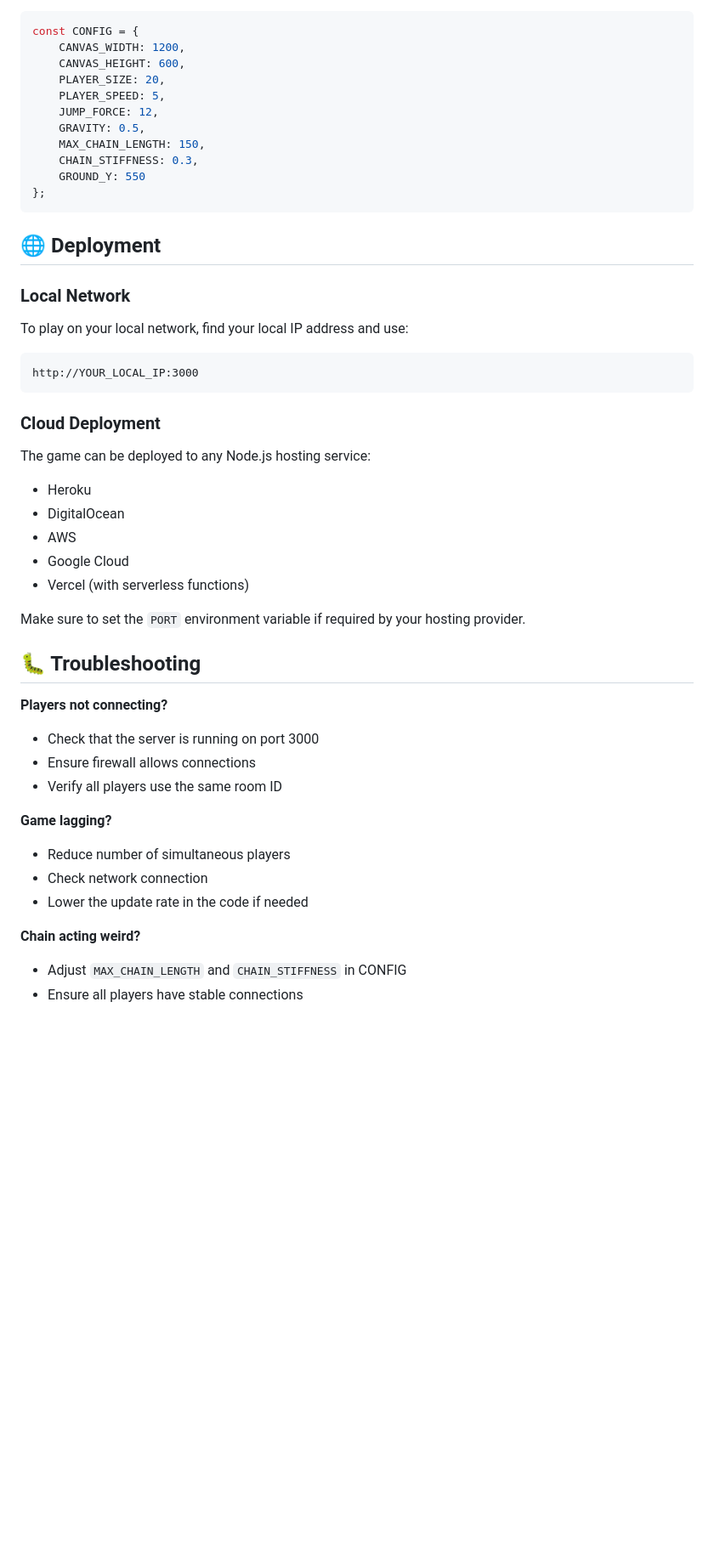
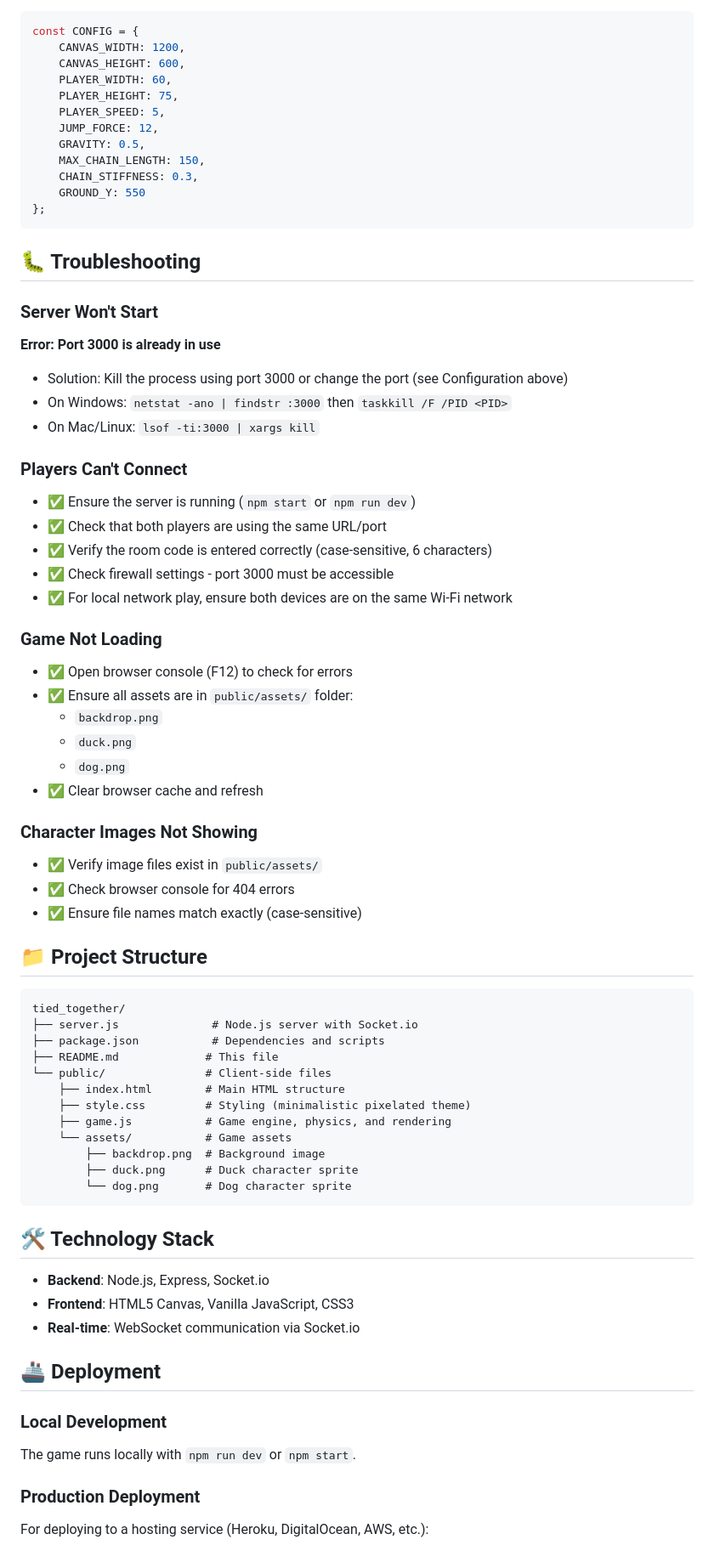
Before and after one commit to dmtrung14-misc/tied_together, a Markdown page: README.md, the part around the change printed below. Shown: that part at 85% size. GitHub-like rendering; blank space fills up the shorter version.

````diff
--- a/README.md
+++ b/README.md
@@ -126,7 +148,8 @@ You can modify game parameters in `public/game.js`:
 const CONFIG = {
     CANVAS_WIDTH: 1200,
     CANVAS_HEIGHT: 600,
-    PLAYER_SIZE: 20,
+    PLAYER_WIDTH: 60,
+    PLAYER_HEIGHT: 75,
     PLAYER_SPEED: 5,
     JUMP_FORCE: 12,
     GRAVITY: 0.5,
@@ -136,37 +159,67 @@ const CONFIG = {
 };
 ```
 
-## 🌐 Deployment
+## 🐛 Troubleshooting
 
-### Local Network
-To play on your local network, find your local IP address and use:
+### Server Won't Start
+
+**Error: Port 3000 is already in use**
+- Solution: Kill the process using port 3000 or change the port (see Configuration above)
+- On Windows: `netstat -ano | findstr :3000` then `taskkill /F /PID <PID>`
+- On Mac/Linux: `lsof -ti:3000 | xargs kill`
+
+### Players Can't Connect
+
+- ✅ Ensure the server is running (`npm start` or `npm run dev`)
+- ✅ Check that both players are using the same URL/port
+- ✅ Verify the room code is entered correctly (case-sensitive, 6 characters)
+- ✅ Check firewall settings - port 3000 must be accessible
+- ✅ For local network play, ensure both devices are on the same Wi-Fi network
+
+### Game Not Loading
+
+- ✅ Open browser console (F12) to check for errors
+- ✅ Ensure all assets are in `public/assets/` folder:
+  - `backdrop.png`
+  - `duck.png`
+  - `dog.png`
+- ✅ Clear browser cache and refresh
+
+### Character Images Not Showing
+
+- ✅ Verify image files exist in `public/assets/`
+- ✅ Check browser console for 404 errors
+- ✅ Ensure file names match exactly (case-sensitive)
+
+## 📁 Project Structure
+
 ```
-http://YOUR_LOCAL_IP:3000
+tied_together/
+├── server.js              # Node.js server with Socket.io
+├── package.json           # Dependencies and scripts
+├── README.md             # This file
+└── public/               # Client-side files
+    ├── index.html        # Main HTML structure
+    ├── style.css         # Styling (minimalistic pixelated theme)
+    ├── game.js           # Game engine, physics, and rendering
+    └── assets/           # Game assets
+        ├── backdrop.png  # Background image
+        ├── duck.png      # Duck character sprite
+        └── dog.png       # Dog character sprite
 ```
 
-### Cloud Deployment
-The game can be deployed to any Node.js hosting service:
-- Heroku
-- DigitalOcean
-- AWS
-- Google Cloud
-- Vercel (with serverless functions)
+## 🛠️ Technology Stack
 
-Make sure to set the `PORT` environment variable if required by your hosting provider.
+- **Backend**: Node.js, Express, Socket.io
+- **Frontend**: HTML5 Canvas, Vanilla JavaScript, CSS3
+- **Real-time**: WebSocket communication via Socket.io
 
-## 🐛 Troubleshooting
+## 🚢 Deployment
 
-**Players not connecting?**
-- Check that the server is running on port 3000
-- Ensure firewall allows connections
-- Verify all players use the same room ID
+### Local Development
+The game runs locally with `npm run dev` or `npm start`.
 
-**Game lagging?**
-- Reduce number of simultaneous players
-- Check network connection
-- Lower the update rate in the code if needed
+### Production Deployment
 
-**Chain acting weird?**
-- Adjust `MAX_CHAIN_LENGTH` and `CHAIN_STIFFNESS` in CONFIG
-- Ensure all players have stable connections
+For deploying to a hosting service (Heroku, DigitalOcean, AWS, etc.):
 
````
Also changed, not shown: other parts of README.md (+115 -92 lines), public/assets/banner.png (added).
